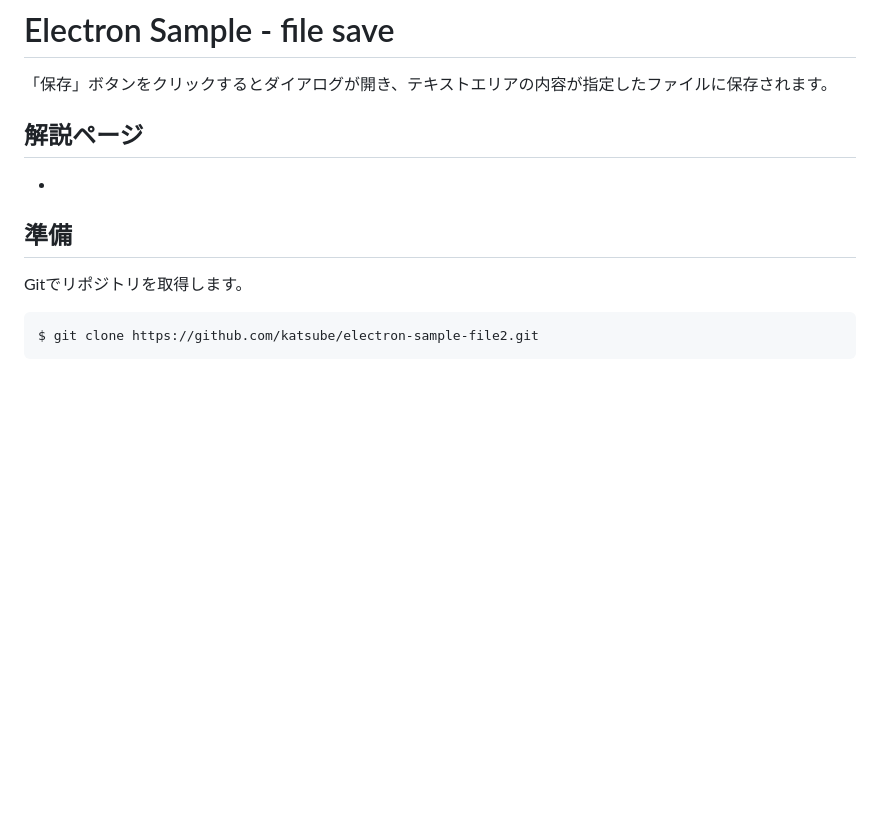
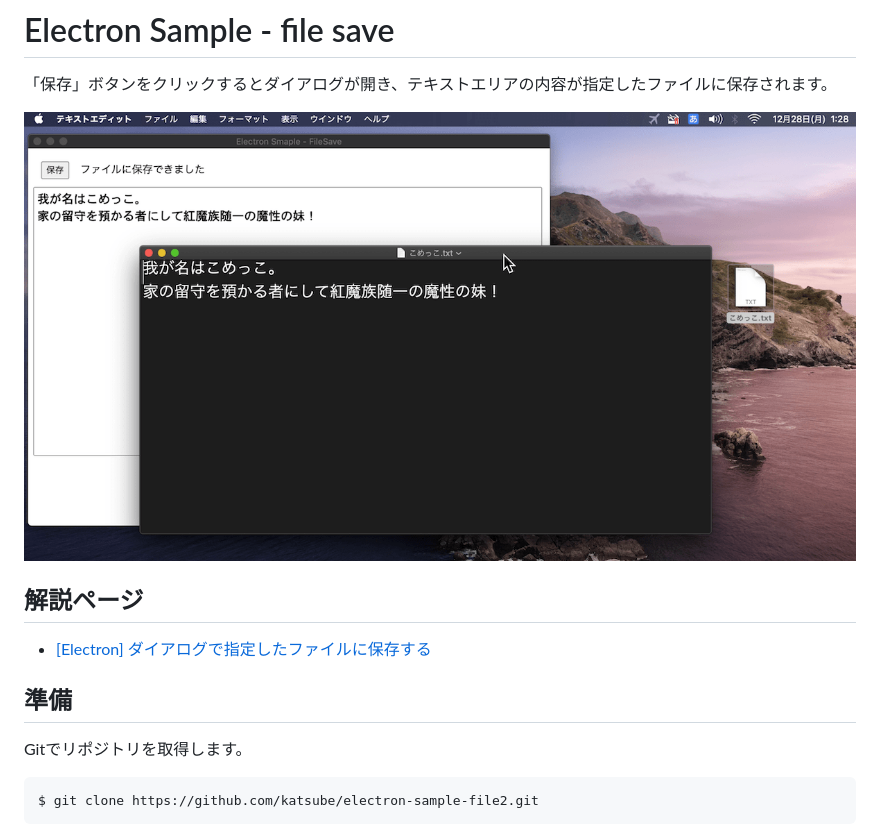
Before and after one commit to katsube/electron-sample-file2, a Markdown page: README.md, the part around the change. GitHub-like rendering; pictures changed too: doc/image/electron-filesave1_1.png (added); blank space fills up the shorter version.

```diff
--- a/README.md
+++ b/README.md
@@ -1,8 +1,10 @@
 # Electron Sample - file save
 「保存」ボタンをクリックするとダイアログが開き、テキストエリアの内容が指定したファイルに保存されます。
 
+![キャプチャ](doc/image/electron-filesave1_1.png)
+
 ## 解説ページ
-* []()
+* [[Electron] ダイアログで指定したファイルに保存する](https://blog.katsubemakito.net/nodejs/electron/savefile-opendialog)
 
 ## 準備
 Gitでリポジトリを取得します。
```
Also changed, not shown: 1 other file.
